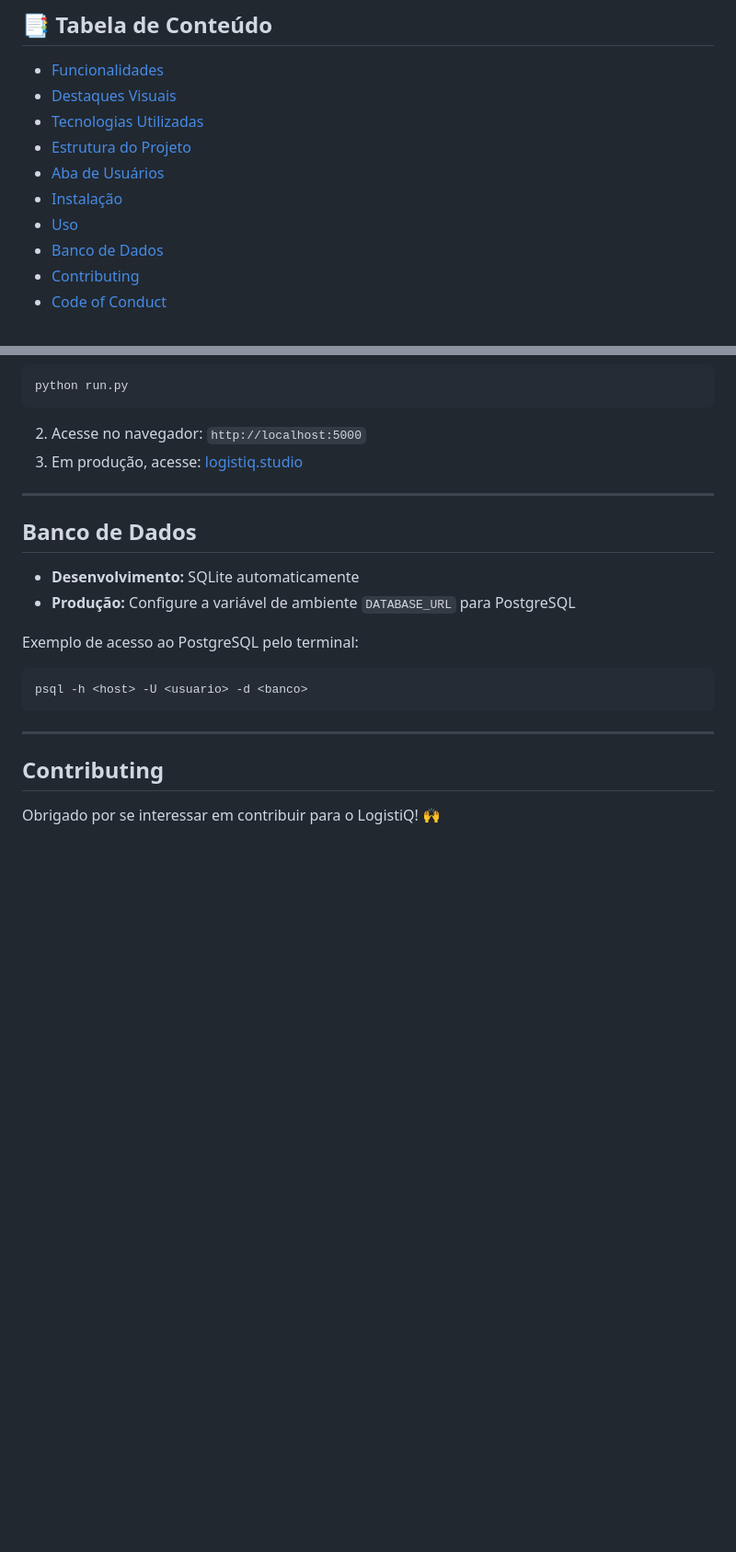
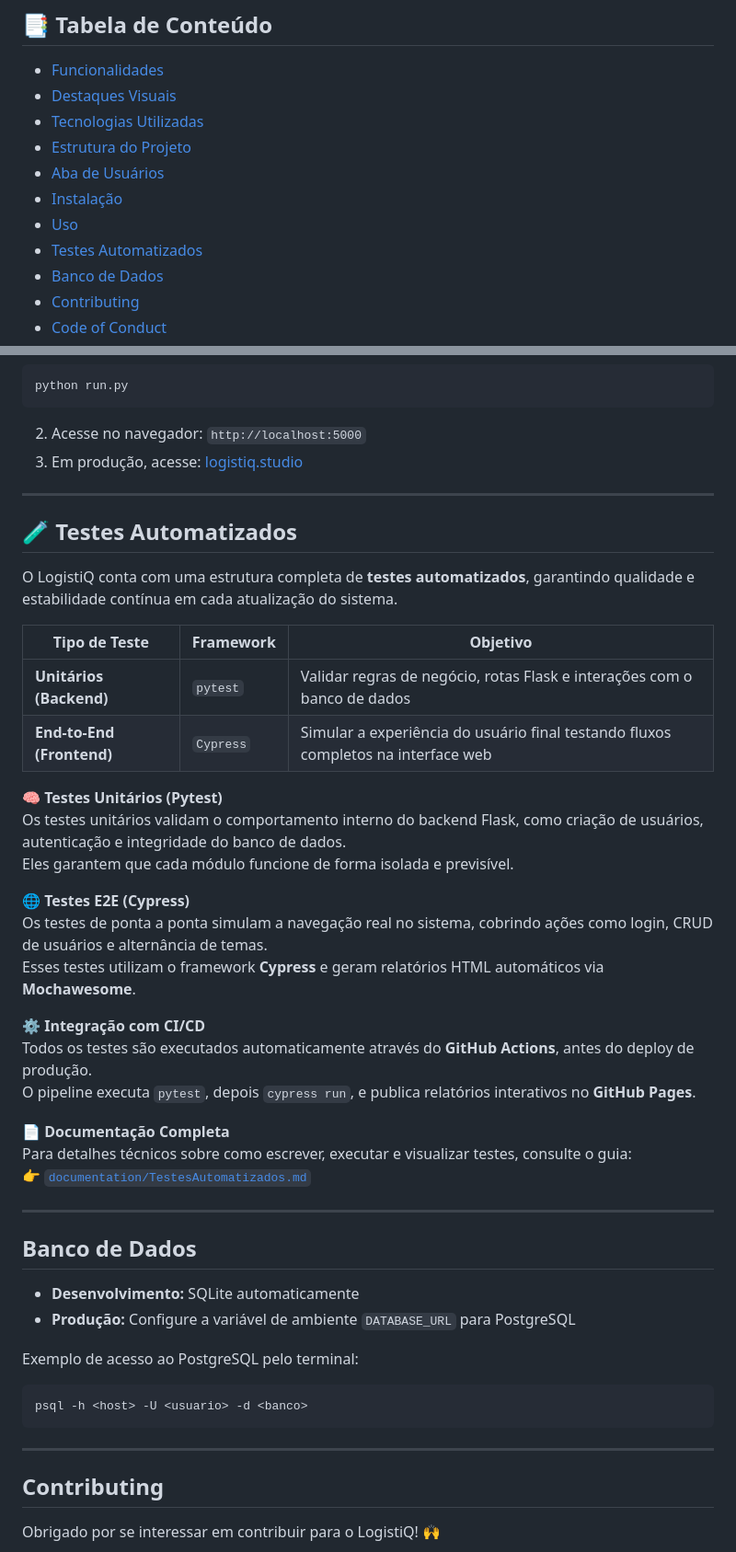
Before and after one commit to NicolasGayb/LogistiQ, a Markdown page: README.md, 2 parts joined by grey strips. Shown at 92% size. GitHub-like rendering; blank space fills up the shorter version.

Commit message:
adiciona documentação

```diff
--- a/README.md
+++ b/README.md
@@ -15,6 +15,7 @@ Agora com suporte a **PostgreSQL** para produção, hospedagem própria no **Dig
 * [Aba de Usuários](#aba-de-usuarios)
 * [Instalação](#instalação)
 * [Uso](#uso)
+* [Testes Automatizados](#-testes-automatizados)
 * [Banco de Dados](#banco-de-dados)
 * [Contributing](#contributing)
 * [Code of Conduct](#code-of-conduct)
@@ -137,6 +138,33 @@ python run.py
 
 ---
 
+## 🧪 Testes Automatizados
+
+O LogistiQ conta com uma estrutura completa de **testes automatizados**, garantindo qualidade e estabilidade contínua em cada atualização do sistema.
+
+| Tipo de Teste | Framework | Objetivo |
+|---------------|------------|-----------|
+| **Unitários (Backend)** | `pytest` | Validar regras de negócio, rotas Flask e interações com o banco de dados |
+| **End-to-End (Frontend)** | `Cypress` | Simular a experiência do usuário final testando fluxos completos na interface web |
+
+🧠 **Testes Unitários (Pytest)**
+Os testes unitários validam o comportamento interno do backend Flask, como criação de usuários, autenticação e integridade do banco de dados.
+Eles garantem que cada módulo funcione de forma isolada e previsível.
+
+🌐 **Testes E2E (Cypress)**
+Os testes de ponta a ponta simulam a navegação real no sistema, cobrindo ações como login, CRUD de usuários e alternância de temas.
+Esses testes utilizam o framework **Cypress** e geram relatórios HTML automáticos via **Mochawesome**.
+
+⚙️ **Integração com CI/CD**
+Todos os testes são executados automaticamente através do **GitHub Actions**, antes do deploy de produção.
+O pipeline executa `pytest`, depois `cypress run`, e publica relatórios interativos no **GitHub Pages**.
+
+📄 **Documentação Completa**
+Para detalhes técnicos sobre como escrever, executar e visualizar testes, consulte o guia:
+👉 [`documentation/TestesAutomatizados.md`](documentation/TestesAutomatizados.md)
+
+---
+
 ## Banco de Dados
 
 * **Desenvolvimento:** SQLite automaticamente
```
Also changed, not shown: documentation/TestesAutomatizados.md (added, +227 -0 lines).
